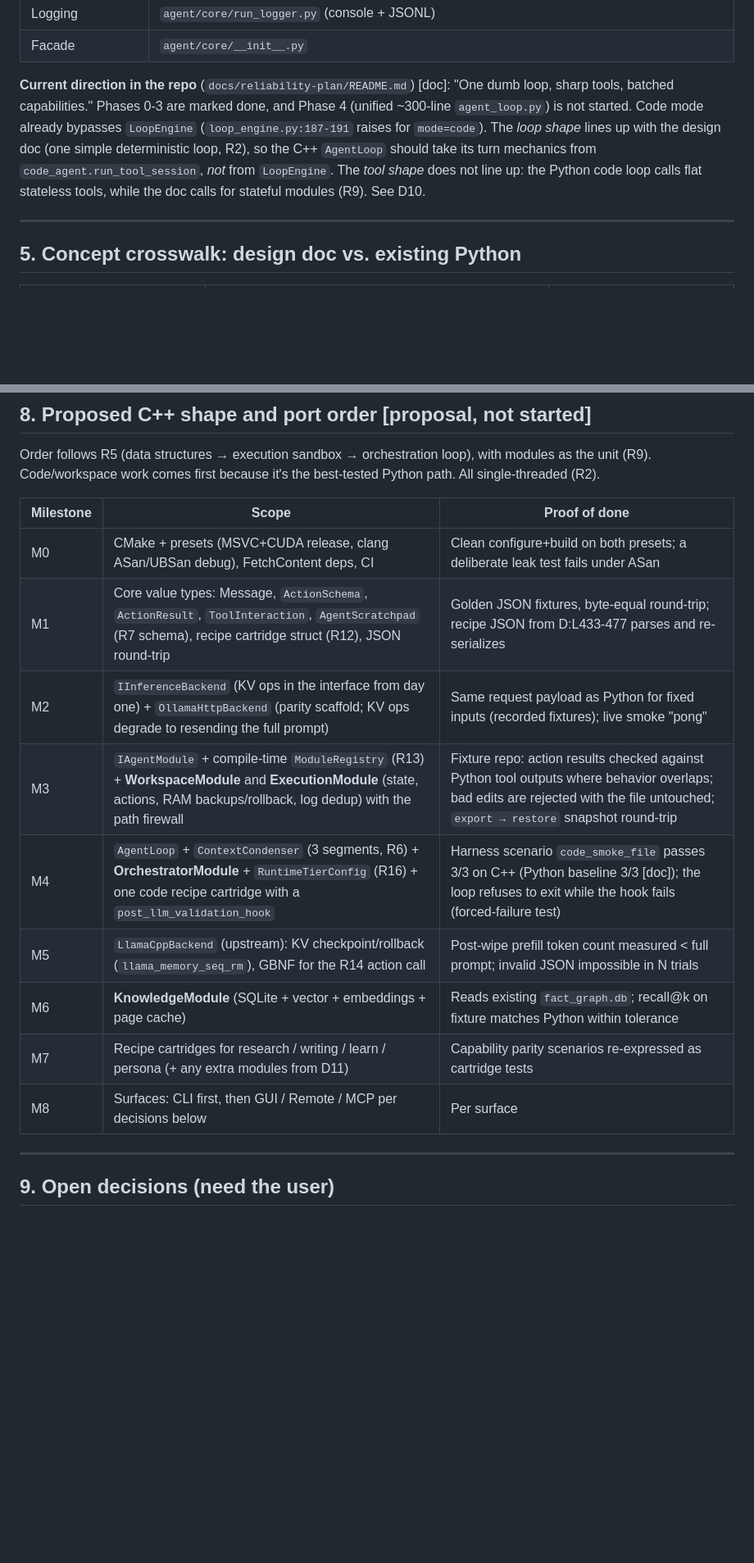
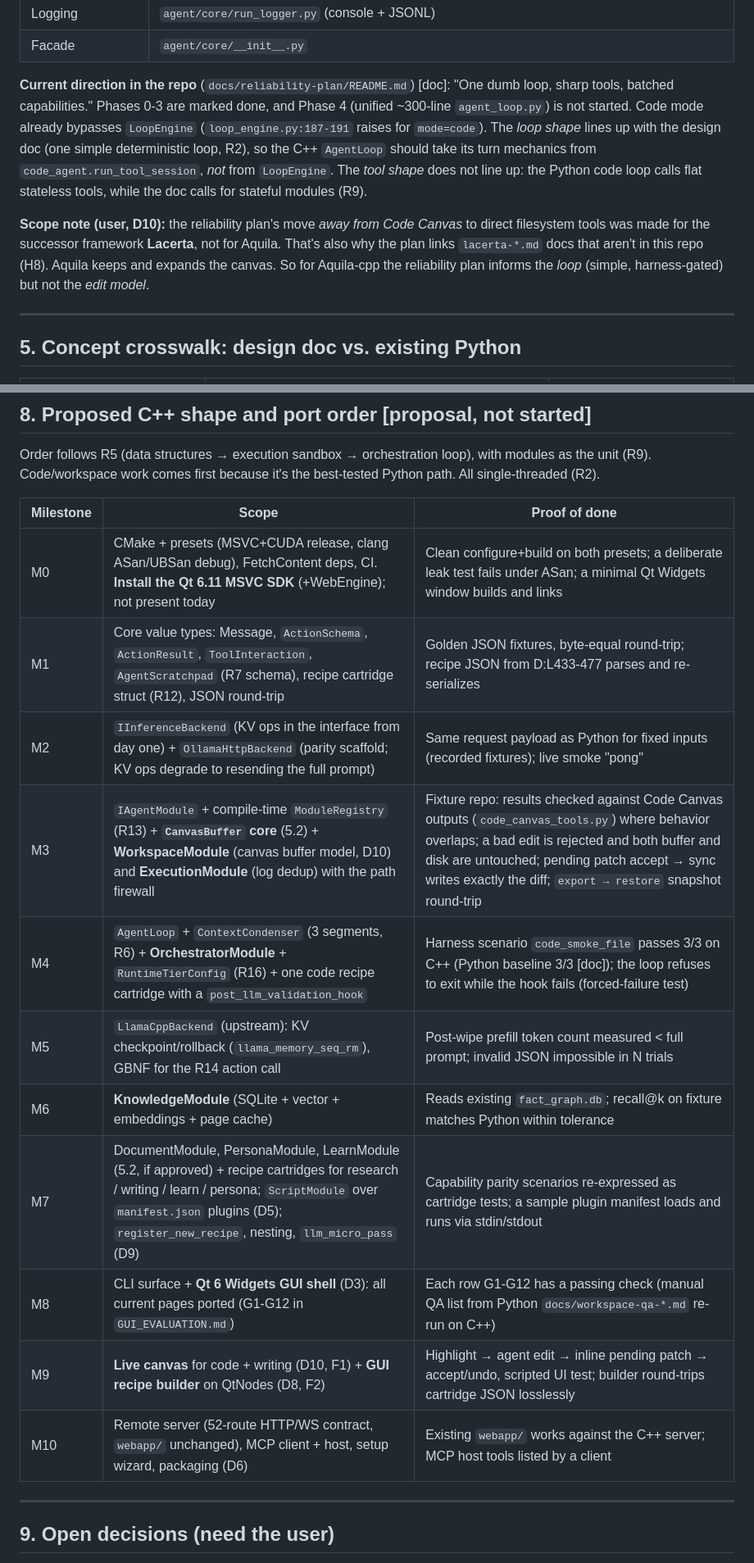
Before and after one commit to Xydra01/AquilaAI, a Markdown page: docs/recon/RECON_MAP.md, 2 parts joined by grey strips. Shown at 82% size. Drawn GitHub-style; blank space fills up the shorter version.

```diff
--- a/docs/recon/RECON_MAP.md
+++ b/docs/recon/RECON_MAP.md
@@ -200,7 +201,9 @@ Core files, by role:
 | Logging | `agent/core/run_logger.py` (console + JSONL) |
 | Facade | `agent/core/__init__.py` |
 
-**Current direction in the repo** (`docs/reliability-plan/README.md`) [doc]: "One dumb loop, sharp tools, batched capabilities." Phases 0-3 are marked done, and Phase 4 (unified ~300-line `agent_loop.py`) is not started. Code mode already bypasses `LoopEngine` (`loop_engine.py:187-191` raises for `mode=code`). The *loop shape* lines up with the design doc (one simple deterministic loop, R2), so the C++ `AgentLoop` should take its turn mechanics from `code_agent.run_tool_session`, *not* from `LoopEngine`. The *tool shape* does not line up: the Python code loop calls flat stateless tools, while the doc calls for stateful modules (R9). See D10.
+**Current direction in the repo** (`docs/reliability-plan/README.md`) [doc]: "One dumb loop, sharp tools, batched capabilities." Phases 0-3 are marked done, and Phase 4 (unified ~300-line `agent_loop.py`) is not started. Code mode already bypasses `LoopEngine` (`loop_engine.py:187-191` raises for `mode=code`). The *loop shape* lines up with the design doc (one simple deterministic loop, R2), so the C++ `AgentLoop` should take its turn mechanics from `code_agent.run_tool_session`, *not* from `LoopEngine`. The *tool shape* does not line up: the Python code loop calls flat stateless tools, while the doc calls for stateful modules (R9).
+
+**Scope note (user, D10):** the reliability plan's move *away from Code Canvas* to direct filesystem tools was made for the successor framework **Lacerta**, not for Aquila. That's also why the plan links `lacerta-*.md` docs that aren't in this repo (H8). Aquila keeps and expands the canvas. So for Aquila-cpp the reliability plan informs the *loop* (simple, harness-gated) but not the *edit model*.
 
 ---
 
@@ -303,15 +319,17 @@ Order follows R5 (data structures → execution sandbox → orchestration loop),
 
 | Milestone | Scope | Proof of done |
 |---|---|---|
-| M0 | CMake + presets (MSVC+CUDA release, clang ASan/UBSan debug), FetchContent deps, CI | Clean configure+build on both presets; a deliberate leak test fails under ASan |
+| M0 | CMake + presets (MSVC+CUDA release, clang ASan/UBSan debug), FetchContent deps, CI. **Install the Qt 6.11 MSVC SDK** (+WebEngine); not present today | Clean configure+build on both presets; a deliberate leak test fails under ASan; a minimal Qt Widgets window builds and links |
 | M1 | Core value types: Message, `ActionSchema`, `ActionResult`, `ToolInteraction`, `AgentScratchpad` (R7 schema), recipe cartridge struct (R12), JSON round-trip | Golden JSON fixtures, byte-equal round-trip; recipe JSON from D:L433-477 parses and re-serializes |
 | M2 | `IInferenceBackend` (KV ops in the interface from day one) + `OllamaHttpBackend` (parity scaffold; KV ops degrade to resending the full prompt) | Same request payload as Python for fixed inputs (recorded fixtures); live smoke "pong" |
-| M3 | `IAgentModule` + compile-time `ModuleRegistry` (R13) + **WorkspaceModule** and **ExecutionModule** (state, actions, RAM backups/rollback, log dedup) with the path firewall | Fixture repo: action results checked against Python tool outputs where behavior overlaps; bad edits are rejected with the file untouched; `export → restore` snapshot round-trip |
+| M3 | `IAgentModule` + compile-time `ModuleRegistry` (R13) + **`CanvasBuffer` core** (5.2) + **WorkspaceModule** (canvas buffer model, D10) and **ExecutionModule** (log dedup) with the path firewall | Fixture repo: results checked against Code Canvas outputs (`code_canvas_tools.py`) where behavior overlaps; a bad edit is rejected and both buffer and disk are untouched; pending patch accept → sync writes exactly the diff; `export → restore` snapshot round-trip |
 | M4 | `AgentLoop` + `ContextCondenser` (3 segments, R6) + **OrchestratorModule** + `RuntimeTierConfig` (R16) + one code recipe cartridge with a `post_llm_validation_hook` | Harness scenario `code_smoke_file` passes 3/3 on C++ (Python baseline 3/3 [doc]); the loop refuses to exit while the hook fails (forced-failure test) |
 | M5 | `LlamaCppBackend` (upstream): KV checkpoint/rollback (`llama_memory_seq_rm`), GBNF for the R14 action call | Post-wipe prefill token count measured < full prompt; invalid JSON impossible in N trials |
 | M6 | **KnowledgeModule** (SQLite + vector + embeddings + page cache) | Reads existing `fact_graph.db`; recall@k on fixture matches Python within tolerance |
-| M7 | Recipe cartridges for research / writing / learn / persona (+ any extra modules from D11) | Capability parity scenarios re-expressed as cartridge tests |
-| M8 | Surfaces: CLI first, then GUI / Remote / MCP per decisions below | Per surface |
+| M7 | DocumentModule, PersonaModule, LearnModule (5.2, if approved) + recipe cartridges for research / writing / learn / persona; `ScriptModule` over `manifest.json` plugins (D5); `register_new_recipe`, nesting, `llm_micro_pass` (D9) | Capability parity scenarios re-expressed as cartridge tests; a sample plugin manifest loads and runs via stdin/stdout |
+| M8 | CLI surface + **Qt 6 Widgets GUI shell** (D3): all current pages ported (G1-G12 in `GUI_EVALUATION.md`) | Each row G1-G12 has a passing check (manual QA list from Python `docs/workspace-qa-*.md` re-run on C++) |
+| M9 | **Live canvas** for code + writing (D10, F1) + **GUI recipe builder** on QtNodes (D8, F2) | Highlight → agent edit → inline pending patch → accept/undo, scripted UI test; builder round-trips cartridge JSON losslessly |
+| M10 | Remote server (52-route HTTP/WS contract, `webapp/` unchanged), MCP client + host, setup wizard, packaging (D6) | Existing `webapp/` works against the C++ server; MCP host tools listed by a client |
 
 ---
 
```
Also changed, not shown: other parts of docs/recon/RECON_MAP.md (+37 -21 lines), docs/recon/GUI_EVALUATION.md (added, +98 -0 lines).
